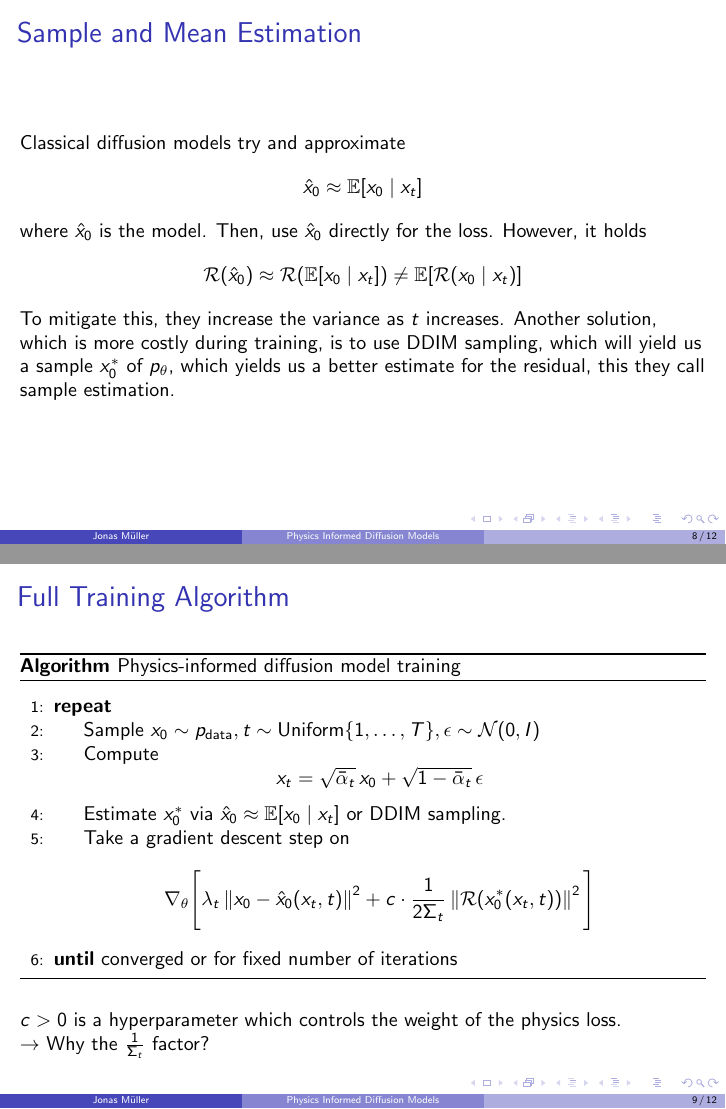
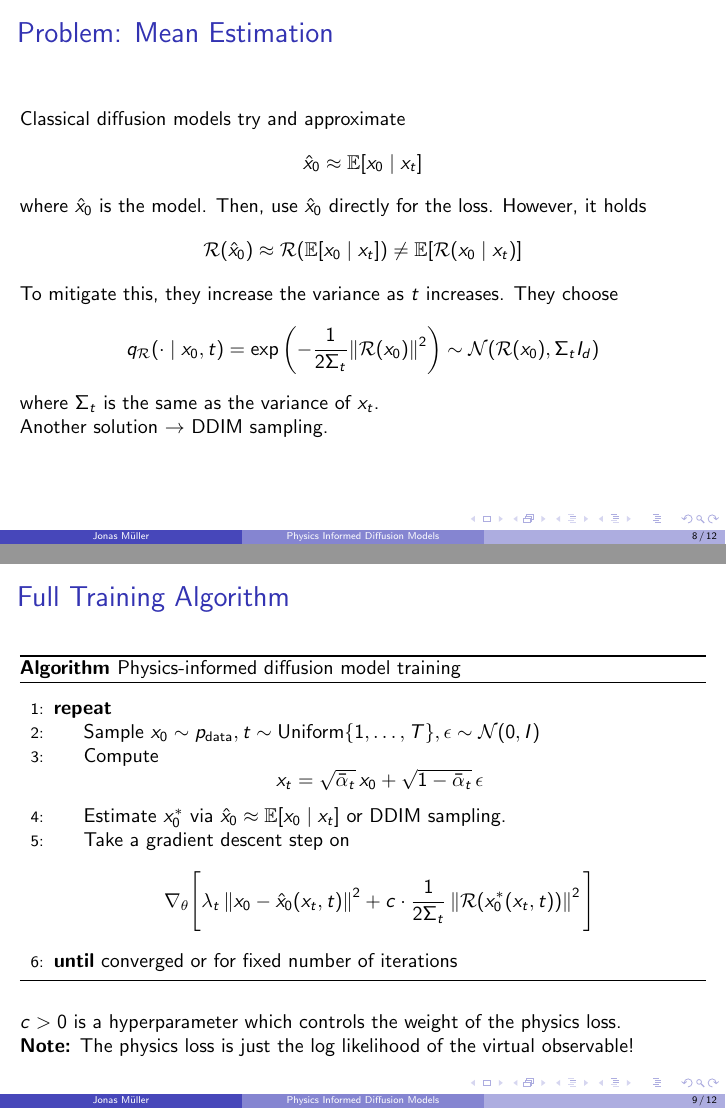
Before and after one commit to Mullerio/PhysicsInformedDiffusion, LaTeX slides (Presentation/Present/main.tex): pages 8 and 9 of 12, joined at a grey line. Compiled offline with pdfLaTeX.

Commit message:
mean estimation log likelihood makes sense

```diff
--- a/Presentation/Present/main.tex
+++ b/Presentation/Present/main.tex
@@ -153,12 +153,15 @@ How should we choose the $\sigma$ in $q_{\mathcal{R}}$?
 
 \end{frame}
 
-\begin{frame}{Sample and Mean Estimation}
+\begin{frame}{Problem: Mean Estimation}
     Classical diffusion models try and approximate $$\hat{x}_0 \approx \mathbb{E}[x_0 \mid x_t]$$
     where $\hat{x}_0$ is the model. Then, use $\hat{x}_0$ directly for the loss.
     However, it holds $$\mathcal{R}(\hat{x}_0) \approx \mathcal{R}(\mathbb{E}[x_0 \mid x_t]) \neq \mathbb{E}[\mathcal{R}(x_0 \mid x_t)]$$
-    To mitigate this, they increase the variance as $t$ increases.
-    Another solution, which is more costly during training, is to use DDIM sampling, which will yield us a sample $x_0^*$ of $p_\theta$, which yields us a better estimate for the residual, this they call sample estimation.
+    To mitigate this, they increase the variance as $t$ increases. They choose
+        $$q_{\mathcal{R}}(\cdot \mid x_0, t) = \exp \left(- \frac{1}{2\Sigma_t} \|\mathcal{R}(x_0)\|^2 \right) \sim \mathcal{N}(\mathcal{R}(x_0), \Sigma_t I_d)$$
+    where $\Sigma_t$ is the same as the variance of $x_t$.
+
+    Another solution $\rightarrow$ DDIM sampling.
 \end{frame}
 
 
@@ -190,7 +193,7 @@ How should we choose the $\sigma$ in $q_{\mathcal{R}}$?
 \end{algorithmic}
 \end{algorithm}
 $c > 0$ is a hyperparameter which controls the weight of the physics loss. \\
-$\rightarrow$ Why the $\frac{1}{\Sigma_t}$ factor?
+\textbf{Note:} The physics loss is just the log likelihood of the virtual observable!
 \end{frame}
 
 
```
